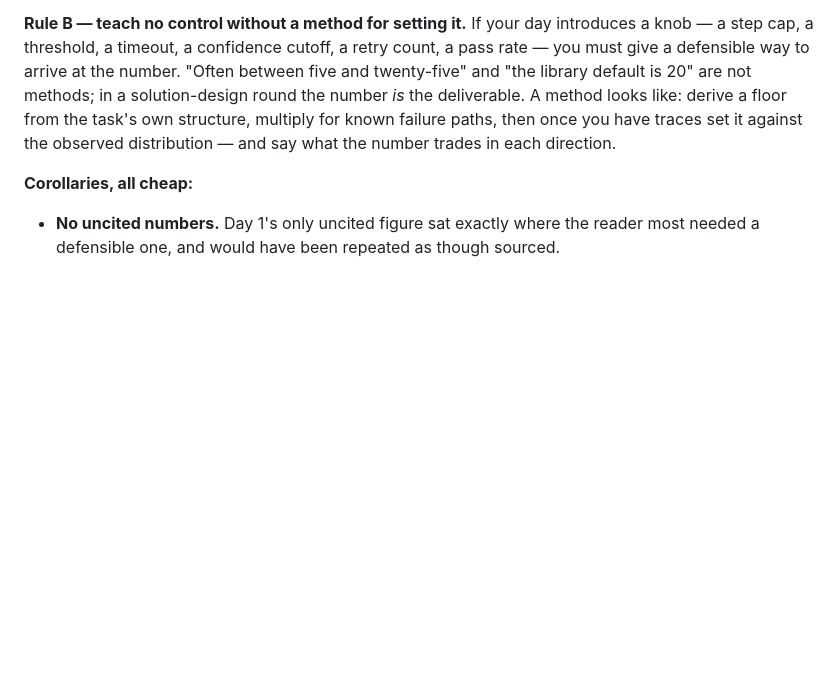
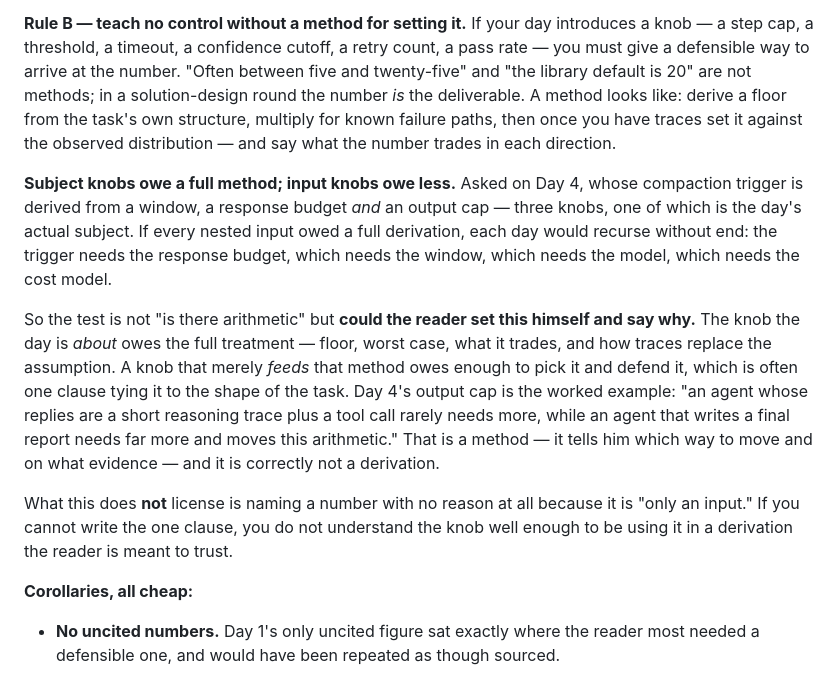
Before and after one commit to as2621-dev/FDE-AI-PM, a Markdown page: course/_meta/STYLE_GUIDE.md, the part around the change. Rendered like a GitHub page; blank space fills up the shorter version.

Commit message:
docs(style-guide): rule the nested-knob case under Rule B
Day 4's writer asked it directly: its compaction trigger derives from a
window, a response budget and an output cap. The trigger is the day's
subject; the output cap merely feeds it. Does an input knob owe a full
method of its own?

Ruling: no, and requiring it would make every day recurse — the trigger
needs the response budget, which needs the window, which needs the model,
which needs the cost model. The test is whether the reader could set the
knob himself and say why, not whether arithmetic is shown. Subject knobs owe
the full treatment; input knobs owe enough to pick and defend, often one
clause tying the number to the shape of the task.

Day 4 handled its output cap that way and was right to: "a short reasoning
trace plus a tool call rarely needs more, while an agent that writes a final
report needs far more and moves this arithmetic" tells the reader which way
to move and on what evidence.

Guards the obvious abuse: this does not license naming a number with no
reason because it is "only an input". If the one clause can't be written,
the knob isn't understood well enough to sit inside a derivation the reader
is asked to trust.

Co-Authored-By: Claude Opus 4.8 <noreply@anthropic.com>

```diff
--- a/course/_meta/STYLE_GUIDE.md
+++ b/course/_meta/STYLE_GUIDE.md
@@ -97,6 +97,25 @@ a solution-design round the number *is* the deliverable. A method looks like: de
 floor from the task's own structure, multiply for known failure paths, then once you have
 traces set it against the observed distribution — and say what the number trades in each
 direction.
+
+**Subject knobs owe a full method; input knobs owe less.** Asked on Day 4, whose compaction
+trigger is derived from a window, a response budget *and* an output cap — three knobs, one of
+which is the day's actual subject. If every nested input owed a full derivation, each day would
+recurse without end: the trigger needs the response budget, which needs the window, which needs
+the model, which needs the cost model.
+
+So the test is not "is there arithmetic" but **could the reader set this himself and say why.**
+The knob the day is *about* owes the full treatment — floor, worst case, what it trades, and how
+traces replace the assumption. A knob that merely *feeds* that method owes enough to pick it and
+defend it, which is often one clause tying it to the shape of the task. Day 4's output cap is the
+worked example: "an agent whose replies are a short reasoning trace plus a tool call rarely needs
+more, while an agent that writes a final report needs far more and moves this arithmetic." That is
+a method — it tells him which way to move and on what evidence — and it is correctly not a
+derivation.
+
+What this does **not** license is naming a number with no reason at all because it is "only an
+input." If you cannot write the one clause, you do not understand the knob well enough to be
+using it in a derivation the reader is meant to trust.
 
 **Corollaries, all cheap:**
 
```
